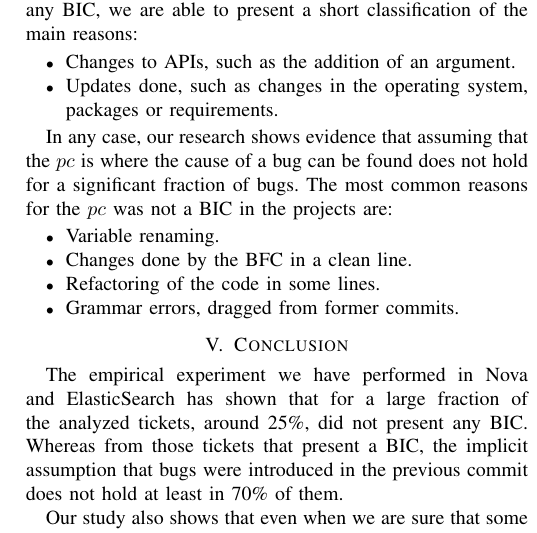
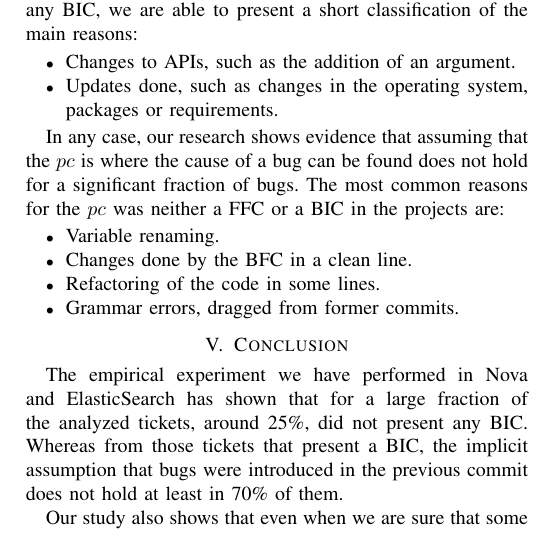
Before and after one commit to LibreSoftTeam/2017_Benevol, a LaTeX paper (benevol.tex): part of one column of page 3 of 3, cut so that both start at the same text. Compiled offline with pdfLaTeX; a missing font is replaced by an installed copy or a similar font; a LaTeX package or settings file that is missing is left out.

Commit message:
Adding a line

```diff
--- a/benevol.tex
+++ b/benevol.tex
@@ -474,7 +462,7 @@ Additionally, in those cases where the ticket does not present any BIC, we are a
   \item Updates done, such as changes in the operating system, packages or requirements.
 \end{itemize}
 
-In any case, our research shows evidence that assuming that the $pc$ is where the cause of a bug can be found does not hold for a significant fraction of bugs. The most common reasons for the $pc$ was not a BIC in the projects are:
+In any case, our research shows evidence that assuming that the $pc$ is where the cause of a bug can be found does not hold for a significant fraction of bugs. The most common reasons for the $pc$ was neither a FFC or a BIC in the projects are:
 
 \begin{itemize}
   \item Variable renaming.
```
Also changed, not shown: benevol.tex (12 more changed lines).
